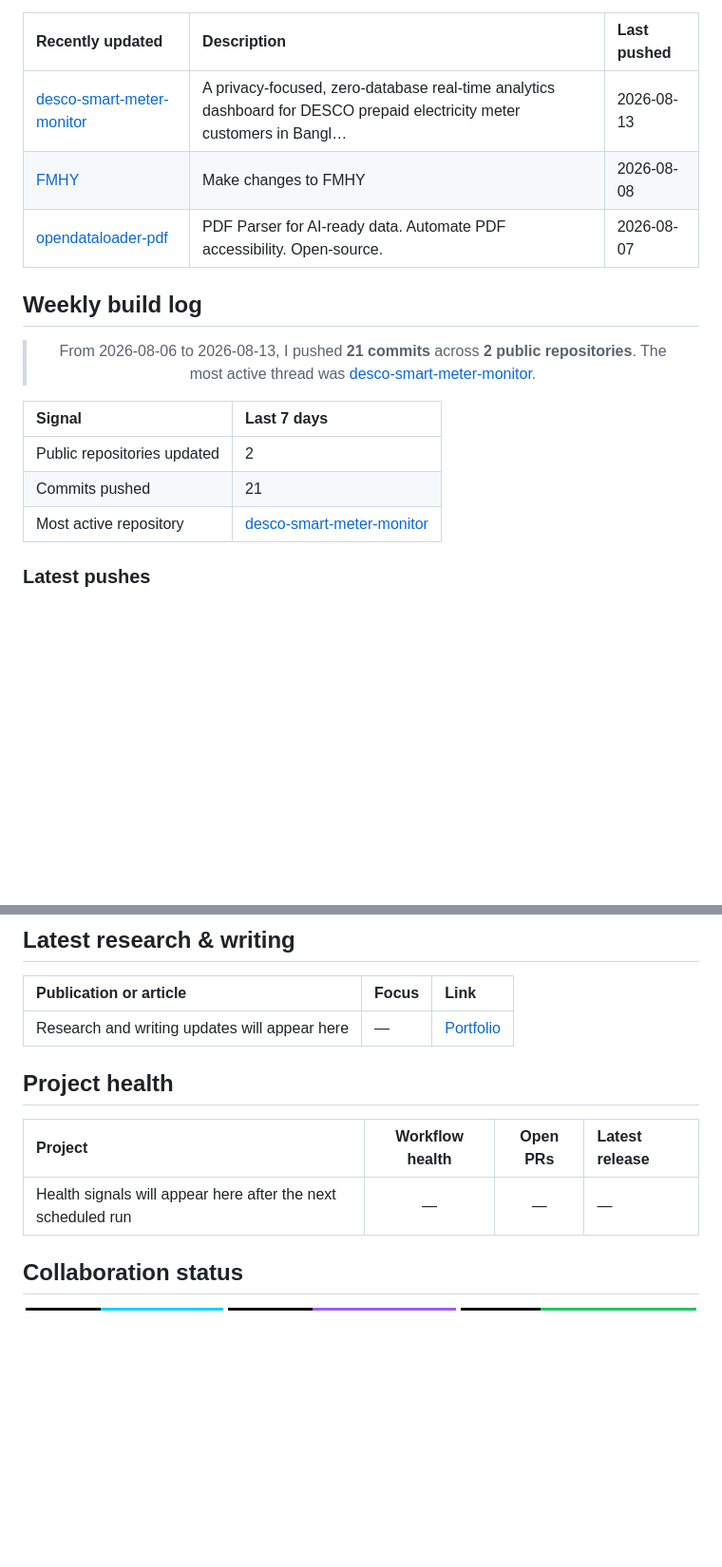
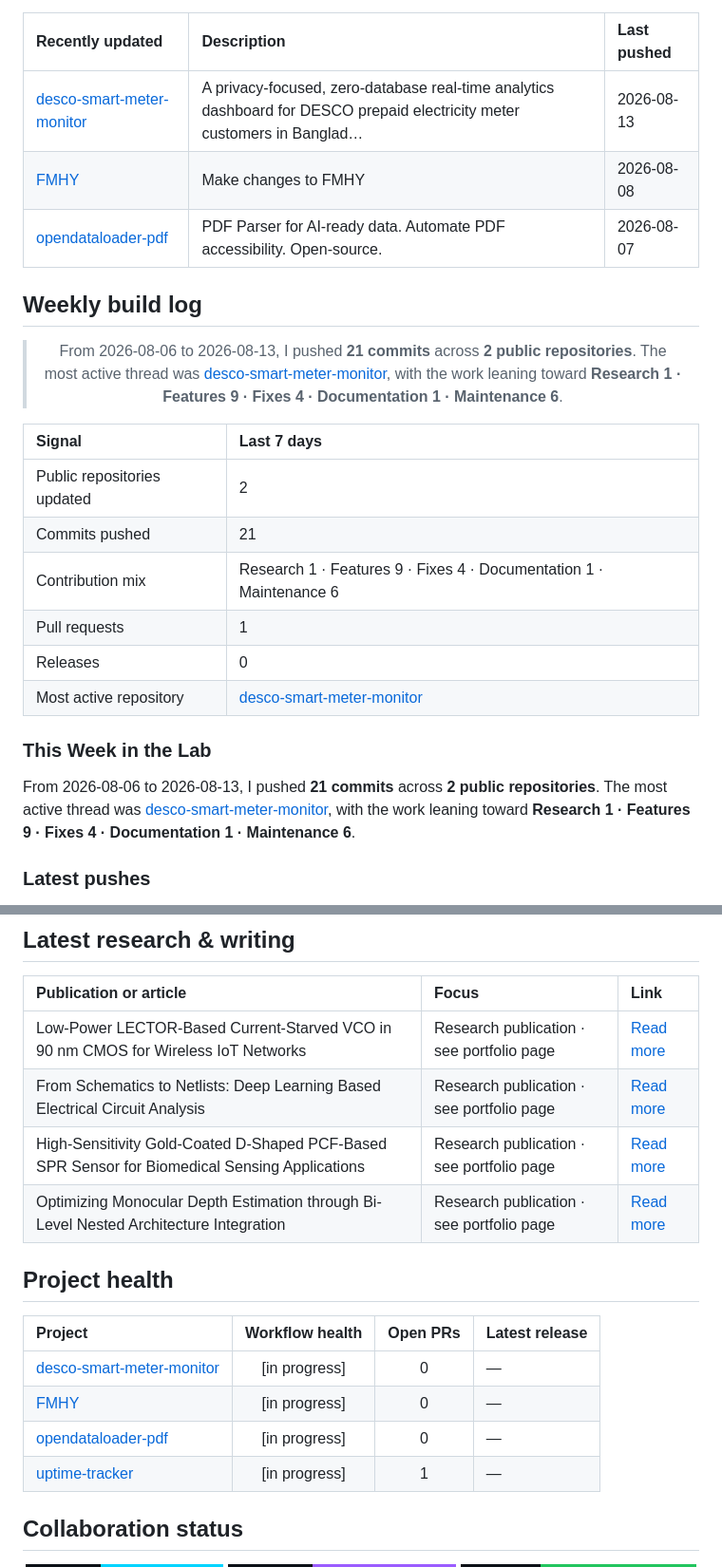
Before and after one commit to IzayaRais/IzayaRais, a Markdown page: README.md, 2 parts joined by grey strips. Shown at 95% size. Drawn GitHub-style; badges without logos; blank space fills up the shorter version.

Commit message:
chore: refresh weekly profile report

```diff
--- a/README.md
+++ b/README.md
@@ -240,7 +240,7 @@ The repository list below is refreshed automatically, so this section reflects t
 <!-- START_RECENT_REPOS -->
 | Recently updated | Description | Last pushed |
 |:---|:---|:---|
-| [desco-smart-meter-monitor](https://github.com/IzayaRais/desco-smart-meter-monitor) | A privacy-focused, zero-database real-time analytics dashboard for DESCO prepaid electricity meter customers in Bangl… | 2026-08-13 |
+| [desco-smart-meter-monitor](https://github.com/IzayaRais/desco-smart-meter-monitor) | A privacy-focused, zero-database real-time analytics dashboard for DESCO prepaid electricity meter customers in Banglad… | 2026-08-13 |
 | [FMHY](https://github.com/IzayaRais/FMHY) | Make changes to FMHY | 2026-08-08 |
 | [opendataloader-pdf](https://github.com/IzayaRais/opendataloader-pdf) | PDF Parser for AI-ready data. Automate PDF accessibility. Open-source. | 2026-08-07 |
 <!-- END_RECENT_REPOS -->
@@ -250,7 +250,7 @@ The repository list below is refreshed automatically, so this section reflects t
 <!-- START_WEEKLY_PULSE -->
 <div align="center">
 
-> From 2026-08-06 to 2026-08-13, I pushed **21 commits** across **2 public repositories**. The most active thread was [desco-smart-meter-monitor](https://github.com/IzayaRais/desco-smart-meter-monitor).
+> From 2026-08-06 to 2026-08-13, I pushed **21 commits** across **2 public repositories**. The most active thread was [desco-smart-meter-monitor](https://github.com/IzayaRais/desco-smart-meter-monitor), with the work leaning toward **Research 1 · Features 9 · Fixes 4 · Documentation 1 · Maintenance 6**.
 
 </div>
 
@@ -258,7 +258,14 @@ The repository list below is refreshed automatically, so this section reflects t
 |:---|:---|
 | Public repositories updated | 2 |
 | Commits pushed | 21 |
+| Contribution mix | Research 1 · Features 9 · Fixes 4 · Documentation 1 · Maintenance 6 |
+| Pull requests | 1 |
+| Releases | 0 |
 | Most active repository | [desco-smart-meter-monitor](https://github.com/IzayaRais/desco-smart-meter-monitor) |
+
+### This Week in the Lab
+
+From 2026-08-06 to 2026-08-13, I pushed **21 commits** across **2 public repositories**. The most active thread was [desco-smart-meter-monitor](https://github.com/IzayaRais/desco-smart-meter-monitor), with the work leaning toward **Research 1 · Features 9 · Fixes 4 · Documentation 1 · Maintenance 6**.
 
 ### Latest pushes
 
@@ -273,7 +280,10 @@ The repository list below is refreshed automatically, so this section reflects t
 <!-- START_RESEARCH_DESK -->
 | Publication or article | Focus | Link |
 |:---|:---|:---|
-| Research and writing updates will appear here | — | [Portfolio](https://raisul-ratul-portfolio.vercel.app/) |
+| Low-Power LECTOR-Based Current-Starved VCO in 90 nm CMOS for Wireless IoT Networks | Research publication · see portfolio page | [Read more](https://raisul-ratul-portfolio.vercel.app/publications/low-power-lector-current-starved-vco-90nm-cmos.html) |
+| From Schematics to Netlists: Deep Learning Based Electrical Circuit Analysis | Research publication · see portfolio page | [Read more](https://raisul-ratul-portfolio.vercel.app/publications/schematics-to-netlists-deep-learning-circuit-analysis.html) |
+| High-Sensitivity Gold-Coated D-Shaped PCF-Based SPR Sensor for Biomedical Sensing Applications | Research publication · see portfolio page | [Read more](https://raisul-ratul-portfolio.vercel.app/publications/gold-coated-d-shaped-pcf-spr-sensor.html) |
+| Optimizing Monocular Depth Estimation through Bi-Level Nested Architecture Integration | Research publication · see portfolio page | [Read more](https://raisul-ratul-portfolio.vercel.app/publications/monocular-depth-estimation-bi-level-nested-architecture.html) |
 <!-- END_RESEARCH_DESK -->
 
 ## Project health
@@ -281,7 +291,10 @@ The repository list below is refreshed automatically, so this section reflects t
 <!-- START_PROJECT_HEALTH -->
 | Project | Workflow health | Open PRs | Latest release |
 |:---|:---:|:---:|:---|
-| Health signals will appear here after the next scheduled run | — | — | — |
+| [desco-smart-meter-monitor](https://github.com/IzayaRais/desco-smart-meter-monitor) | [in progress] | 0 | — |
+| [FMHY](https://github.com/IzayaRais/FMHY) | [in progress] | 0 | — |
+| [opendataloader-pdf](https://github.com/IzayaRais/opendataloader-pdf) | [in progress] | 0 | — |
+| [uptime-tracker](https://github.com/IzayaRais/uptime-tracker) | [in progress] | 1 | — |
 <!-- END_PROJECT_HEALTH -->
 
 ## Collaboration status
```
